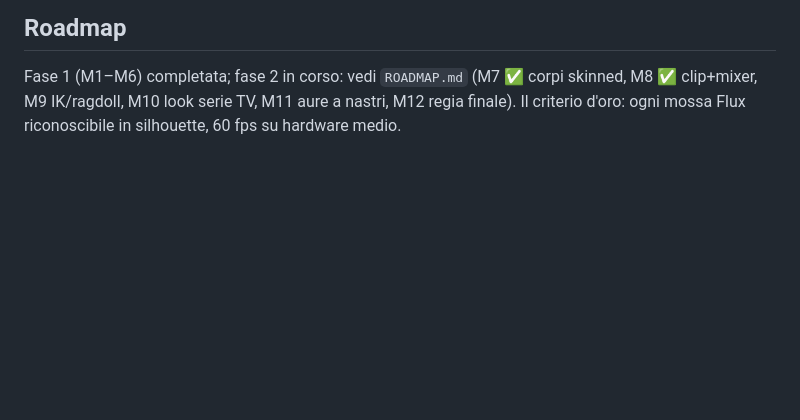
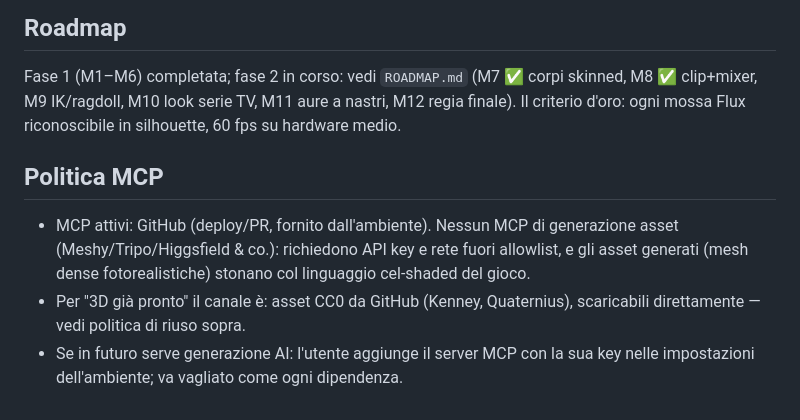
Before and after one commit to buturaandrei/novaFootball, a Markdown page: CLAUDE.md, the part around the change. Rendered like a GitHub page; blank space fills up the shorter version.

Commit message:
CLAUDE.md: politica MCP (decisione documentata)
https://claude.ai/code/session_01MTeeWEiAw1PYMBRE4G6Ctk

```diff
--- a/CLAUDE.md
+++ b/CLAUDE.md
@@ -74,3 +74,14 @@ Fase 1 (M1–M6) completata; fase 2 in corso: vedi `ROADMAP.md`
 (M7 ✅ corpi skinned, M8 ✅ clip+mixer, M9 IK/ragdoll, M10 look serie TV,
 M11 aure a nastri, M12 regia finale). Il criterio d'oro: ogni mossa Flux
 riconoscibile in silhouette, 60 fps su hardware medio.
+
+## Politica MCP
+
+- MCP attivi: GitHub (deploy/PR, fornito dall'ambiente). Nessun MCP di
+  generazione asset (Meshy/Tripo/Higgsfield & co.): richiedono API key e
+  rete fuori allowlist, e gli asset generati (mesh dense fotorealistiche)
+  stonano col linguaggio cel-shaded del gioco.
+- Per "3D già pronto" il canale è: asset CC0 da GitHub (Kenney, Quaternius),
+  scaricabili direttamente — vedi politica di riuso sopra.
+- Se in futuro serve generazione AI: l'utente aggiunge il server MCP con la
+  sua key nelle impostazioni dell'ambiente; va vagliato come ogni dipendenza.
```
